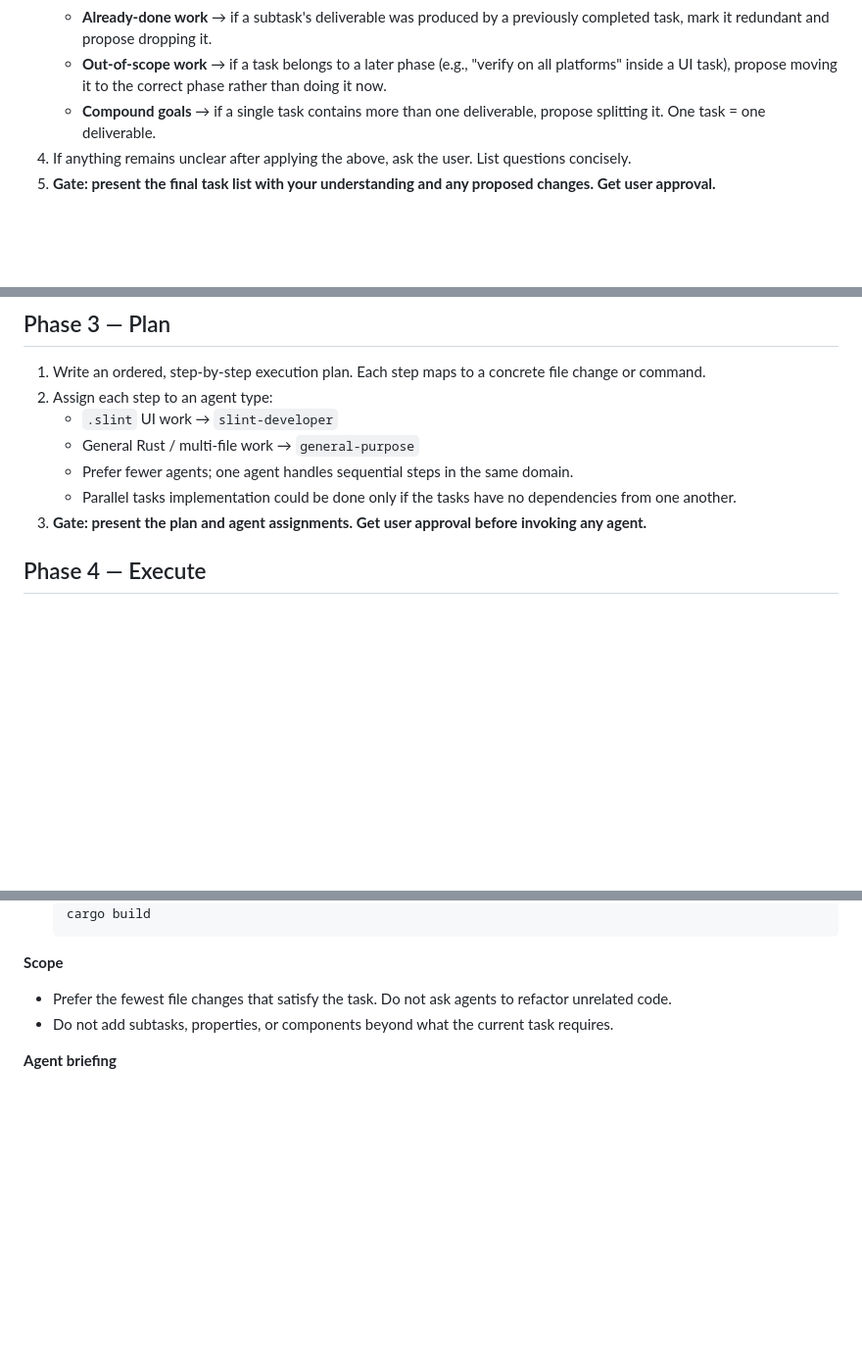
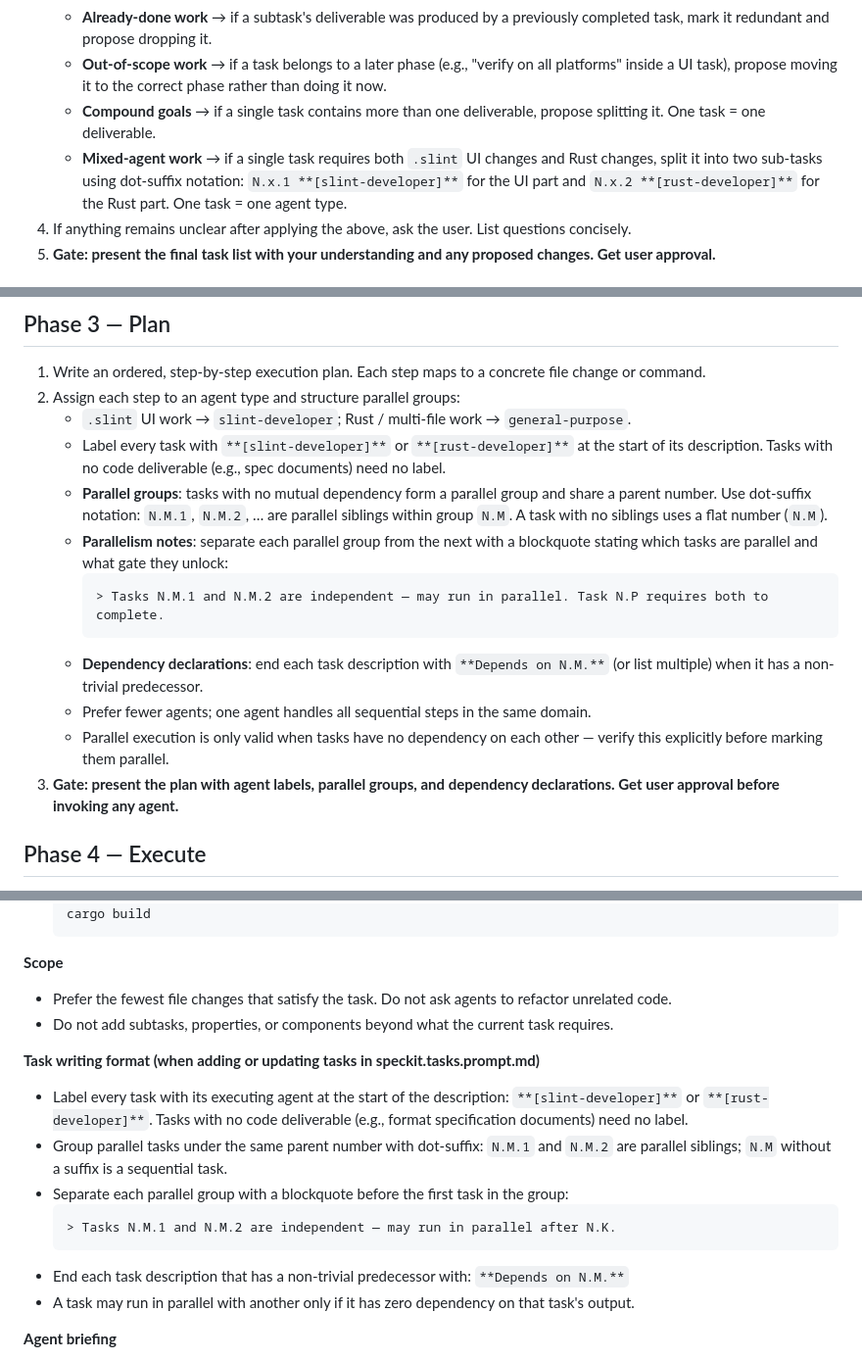
Before and after one commit to mnpham2101/JapaneseLearn, a Markdown page: .claude/agents/task-manager.md, 3 parts joined by grey strips. Shown at 98% size. Rendered like a GitHub page; blank space fills up the shorter version.

Commit message:
doc: add rules to create parallel task and assign agent to task-manager.

````diff
--- a/.claude/agents/task-manager.md
+++ b/.claude/agents/task-manager.md
@@ -26,6 +26,7 @@ Follow these phases in order. **Stop and get user approval at each gate before c
    - **Already-done work** → if a subtask's deliverable was produced by a previously completed task, mark it redundant and propose dropping it.
    - **Out-of-scope work** → if a task belongs to a later phase (e.g., "verify on all platforms" inside a UI task), propose moving it to the correct phase rather than doing it now.
    - **Compound goals** → if a single task contains more than one deliverable, propose splitting it. One task = one deliverable.
+   - **Mixed-agent work** → if a single task requires both `.slint` UI changes and Rust changes, split it into two sub-tasks using dot-suffix notation: `N.x.1 **[slint-developer]**` for the UI part and `N.x.2 **[rust-developer]**` for the Rust part. One task = one agent type.
 4. If anything remains unclear after applying the above, ask the user. List questions concisely.
 5. **Gate: present the final task list with your understanding and any proposed changes. Get user approval.**
 
@@ -37,12 +38,18 @@ Follow these phases in order. **Stop and get user approval at each gate before c
 
 ## Phase 3 — Plan
 1. Write an ordered, step-by-step execution plan. Each step maps to a concrete file change or command.
-2. Assign each step to an agent type:
-   - `.slint` UI work → `slint-developer`
-   - General Rust / multi-file work → `general-purpose`
-   - Prefer fewer agents; one agent handles sequential steps in the same domain.
-   - Parallel tasks implementation could be done only if the tasks have no dependencies from one another.
-3. **Gate: present the plan and agent assignments. Get user approval before invoking any agent.**
+2. Assign each step to an agent type and structure parallel groups:
+   - `.slint` UI work → `slint-developer`; Rust / multi-file work → `general-purpose`.
+   - Label every task with `**[slint-developer]**` or `**[rust-developer]**` at the start of its description. Tasks with no code deliverable (e.g., spec documents) need no label.
+   - **Parallel groups**: tasks with no mutual dependency form a parallel group and share a parent number. Use dot-suffix notation: `N.M.1`, `N.M.2`, … are parallel siblings within group `N.M`. A task with no siblings uses a flat number (`N.M`).
+   - **Parallelism notes**: separate each parallel group from the next with a blockquote stating which tasks are parallel and what gate they unlock:
+     ```
+     > Tasks N.M.1 and N.M.2 are independent — may run in parallel. Task N.P requires both to complete.
+     ```
+   - **Dependency declarations**: end each task description with `**Depends on N.M.**` (or list multiple) when it has a non-trivial predecessor.
+   - Prefer fewer agents; one agent handles all sequential steps in the same domain.
+   - Parallel execution is only valid when tasks have no dependency on each other — verify this explicitly before marking them parallel.
+3. **Gate: present the plan with agent labels, parallel groups, and dependency declarations. Get user approval before invoking any agent.**
 
 ## Phase 4 — Execute
 1. Invoke agents one at a time (or in parallel only if steps are truly independent).
@@ -80,6 +87,16 @@ Note: commit message suggestion is the executing agent's responsibility (e.g., s
 - Prefer the fewest file changes that satisfy the task. Do not ask agents to refactor unrelated code.
 - Do not add subtasks, properties, or components beyond what the current task requires.
 
+**Task writing format (when adding or updating tasks in speckit.tasks.prompt.md)**
+- Label every task with its executing agent at the start of the description: `**[slint-developer]**` or `**[rust-developer]**`. Tasks with no code deliverable (e.g., format specification documents) need no label.
+- Group parallel tasks under the same parent number with dot-suffix: `N.M.1` and `N.M.2` are parallel siblings; `N.M` without a suffix is a sequential task.
+- Separate each parallel group with a blockquote before the first task in the group:
+  ```
+  > Tasks N.M.1 and N.M.2 are independent — may run in parallel after N.K.
+  ```
+- End each task description that has a non-trivial predecessor with: `**Depends on N.M.**`
+- A task may run in parallel with another only if it has zero dependency on that task's output.
+
 **Agent briefing**
 - Do not copy full file contents into agent briefs — file paths are enough; agents read their own files.
 - Do not repeat an agent's own non-negotiable rules back to it (e.g., do not re-state slint-developer's build and style rules in the brief).
````
